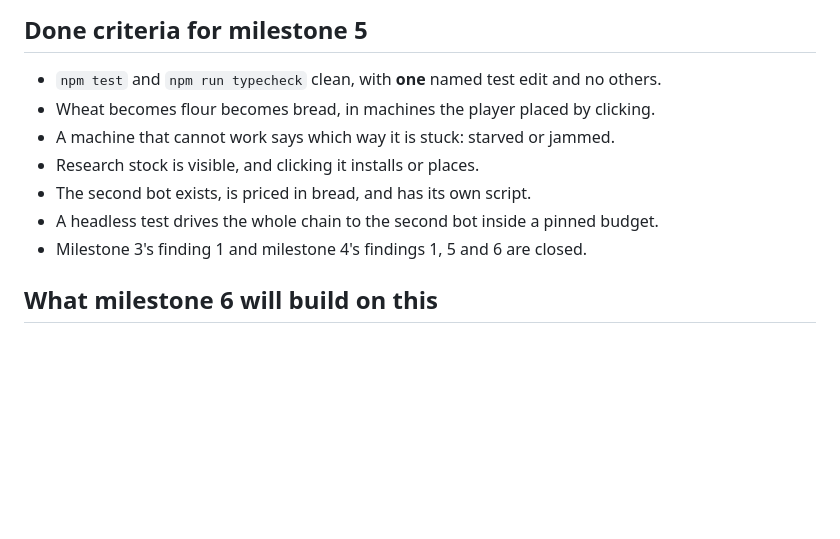
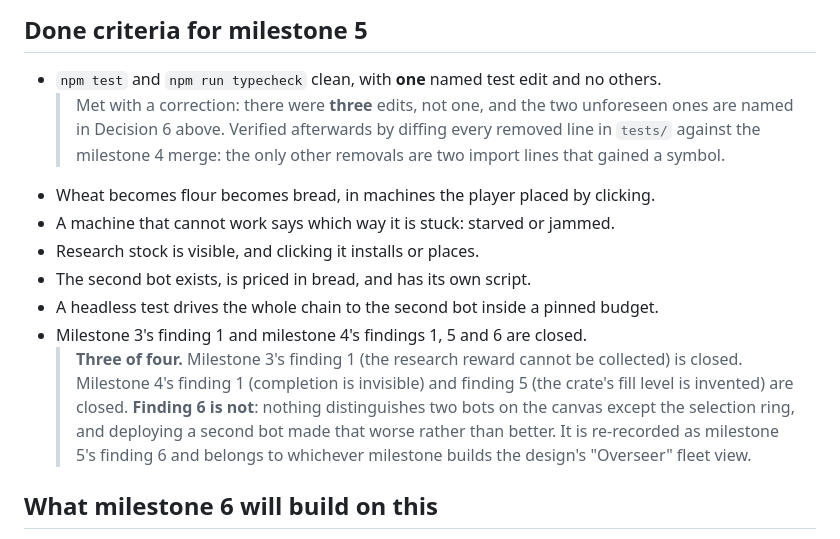
Before and after one commit to Bonjorno2/Automatoi, a Markdown page: docs/plans/2026-09-15-milestone-5-chain.md, the part around the change. Rendered like a GitHub page; blank space fills up the shorter version.

Commit message:
docs: correct two milestone 5 done criteria that were not met as written
Both corrections are in the direction of admitting less, which is the only
direction worth making them in.

The test-edit criterion said one named edit; there were three. The two
unforeseen ones are named in Decision 6 where they happened. Verified by
diffing every removed line in tests/ against the milestone 4 merge: the only
other removals are two import lines that gained a symbol.

The findings criterion claimed four closed; three are. Milestone 4's finding 6 —
nothing distinguishes two bots on the canvas — is not closed, and deploying a
second bot made it worse rather than better. It is re-recorded as this
milestone's finding 6 and belongs with the design's Overseer fleet view.

Co-Authored-By: Claude Opus 5 <noreply@anthropic.com>

```diff
--- a/docs/plans/2026-09-15-milestone-5-chain.md
+++ b/docs/plans/2026-09-15-milestone-5-chain.md
@@ -370,12 +370,23 @@ than for a script is exactly what this findings section cannot tell you.
 ## Done criteria for milestone 5
 
 - `npm test` and `npm run typecheck` clean, with **one** named test edit and no others.
+  > Met with a correction: there were **three** edits, not one, and the two
+  > unforeseen ones are named in Decision 6 above. Verified afterwards by
+  > diffing every removed line in `tests/` against the milestone 4 merge: the
+  > only other removals are two import lines that gained a symbol.
 - Wheat becomes flour becomes bread, in machines the player placed by clicking.
 - A machine that cannot work says which way it is stuck: starved or jammed.
 - Research stock is visible, and clicking it installs or places.
 - The second bot exists, is priced in bread, and has its own script.
 - A headless test drives the whole chain to the second bot inside a pinned budget.
 - Milestone 3's finding 1 and milestone 4's findings 1, 5 and 6 are closed.
+  > **Three of four.** Milestone 3's finding 1 (the research reward cannot be
+  > collected) is closed. Milestone 4's finding 1 (completion is invisible) and
+  > finding 5 (the crate's fill level is invented) are closed. **Finding 6 is
+  > not**: nothing distinguishes two bots on the canvas except the selection
+  > ring, and deploying a second bot made that worse rather than better. It is
+  > re-recorded as milestone 5's finding 6 and belongs to whichever milestone
+  > builds the design's "Overseer" fleet view.
 
 ## What milestone 6 will build on this
 
```
